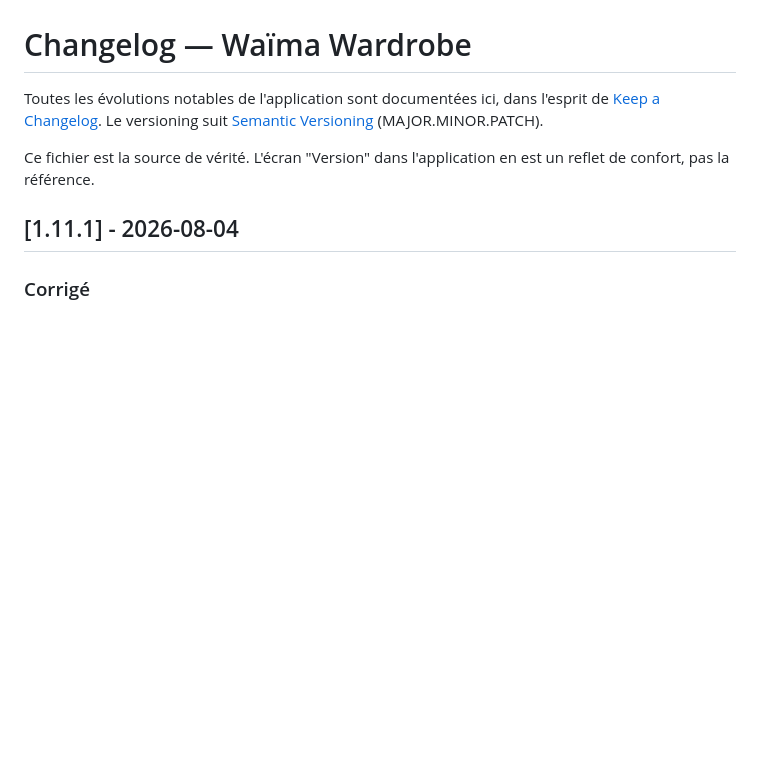
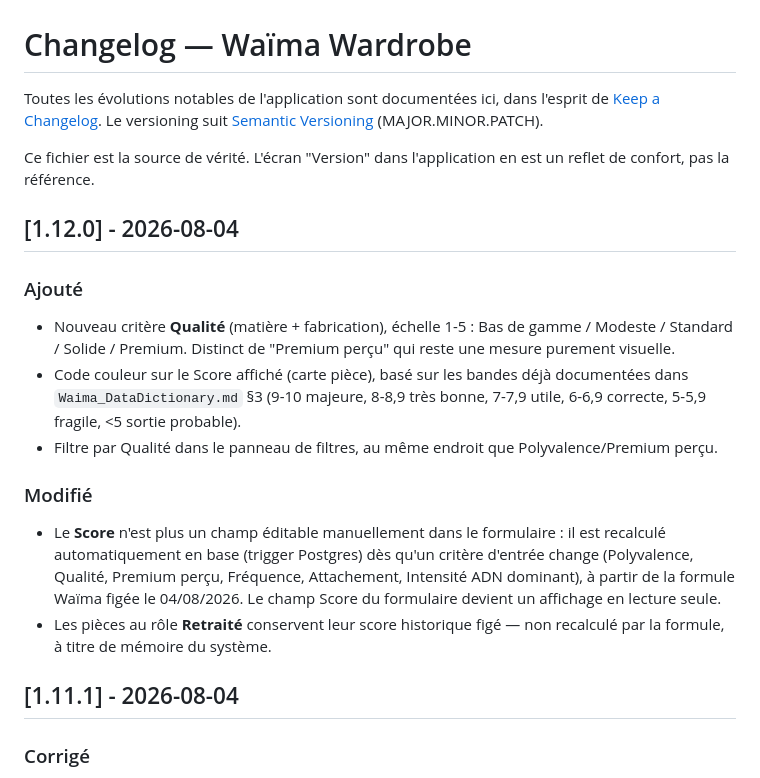
Before and after one commit to Jackmilkkaa/WAIMA, a Markdown page: CHANGELOG.md, the part around the change. Drawn GitHub-style; blank space fills up the shorter version.

Commit message:
v1.12.0 - Critère Qualité, score auto-calculé, code couleur

```diff
--- a/CHANGELOG.md
+++ b/CHANGELOG.md
@@ -3,6 +3,17 @@
 Toutes les évolutions notables de l'application sont documentées ici, dans l'esprit de [Keep a Changelog](https://keepachangelog.com/fr/1.1.0/). Le versioning suit [Semantic Versioning](https://semver.org/lang/fr/) (MAJOR.MINOR.PATCH).
 
 Ce fichier est la source de vérité. L'écran "Version" dans l'application en est un reflet de confort, pas la référence.
+
+## [1.12.0] - 2026-08-04
+
+### Ajouté
+- Nouveau critère **Qualité** (matière + fabrication), échelle 1-5 : Bas de gamme / Modeste / Standard / Solide / Premium. Distinct de "Premium perçu" qui reste une mesure purement visuelle.
+- Code couleur sur le Score affiché (carte pièce), basé sur les bandes déjà documentées dans `Waima_DataDictionary.md` §3 (9-10 majeure, 8-8,9 très bonne, 7-7,9 utile, 6-6,9 correcte, 5-5,9 fragile, <5 sortie probable).
+- Filtre par Qualité dans le panneau de filtres, au même endroit que Polyvalence/Premium perçu.
+
+### Modifié
+- Le **Score** n'est plus un champ éditable manuellement dans le formulaire : il est recalculé automatiquement en base (trigger Postgres) dès qu'un critère d'entrée change (Polyvalence, Qualité, Premium perçu, Fréquence, Attachement, Intensité ADN dominant), à partir de la formule Waïma figée le 04/08/2026. Le champ Score du formulaire devient un affichage en lecture seule.
+- Les pièces au rôle **Retraité** conservent leur score historique figé — non recalculé par la formule, à titre de mémoire du système.
 
 ## [1.11.1] - 2026-08-04
 
```
